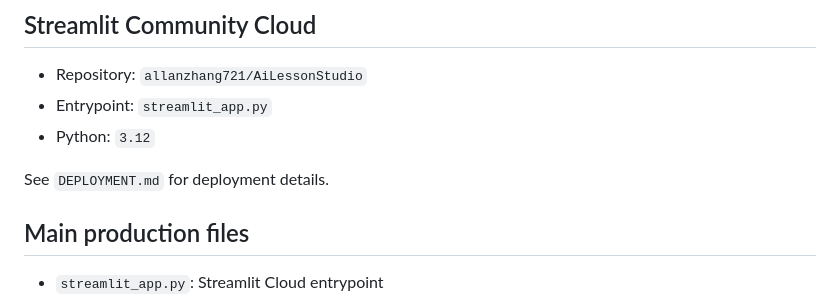
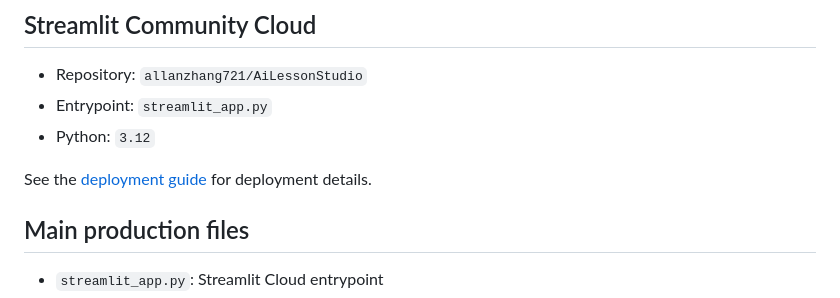
Before and after one commit to allanzhang721/AiLessonStudio, a Markdown page: README.md, the part around the change. Rendered like a GitHub page.

Commit message:
organize project documentation

```diff
--- a/README.md
+++ b/README.md
@@ -98,7 +98,7 @@ The 33-test production suite covers explanation gates, schema validation, provid
 - Entrypoint: `streamlit_app.py`
 - Python: `3.12`
 
-See `DEPLOYMENT.md` for deployment details.
+See the [deployment guide](docs/DEPLOYMENT.md) for deployment details.
 
 ## Main production files
 
```
Also changed, not shown: docs/DEPLOYMENT.md (renamed from DEPLOYMENT.md).
